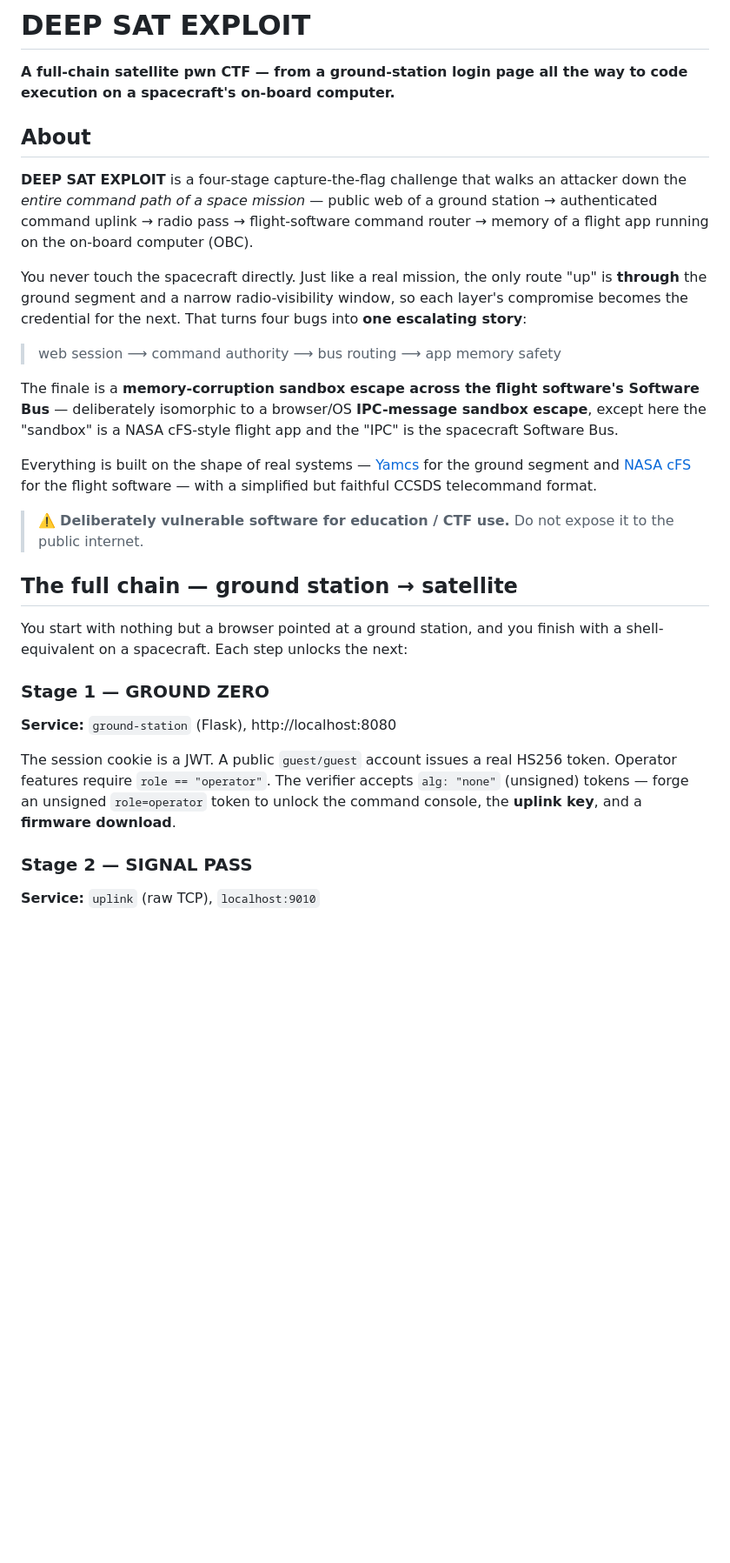
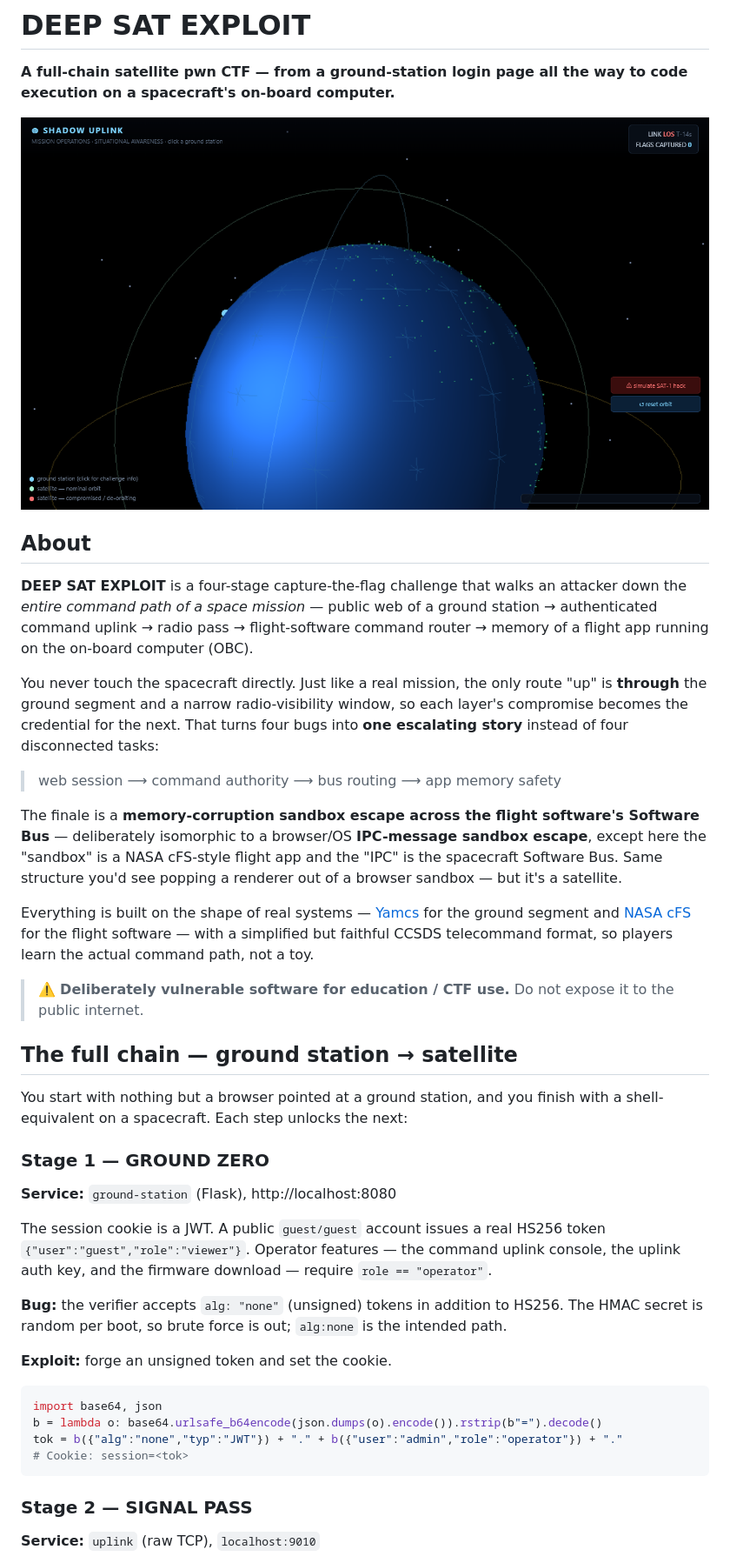
Before and after one commit to junfuture1103/sat-ctf, a Markdown page: README.md, the part around one of its changes. Shown at 87% size. GitHub-like rendering; blank space fills up the shorter version.

Commit message:
Restore images in README, add live server links (101.79.16.243)

````diff
--- a/README.md
+++ b/README.md
@@ -1,18 +1,20 @@
 # DEEP SAT EXPLOIT
 
 **A full-chain satellite pwn CTF — from a ground-station login page all the way to code execution on a spacecraft's on-board computer.**
+
+![Mission operations globe](docs/mission-globe.png)
 
 ## About
 
 **DEEP SAT EXPLOIT** is a four-stage capture-the-flag challenge that walks an attacker down the *entire command path of a space mission* — public web of a ground station → authenticated command uplink → radio pass → flight-software command router → memory of a flight app running on the on-board computer (OBC).
 
-You never touch the spacecraft directly. Just like a real mission, the only route "up" is **through** the ground segment and a narrow radio-visibility window, so each layer's compromise becomes the credential for the next. That turns four bugs into **one escalating story**:
+You never touch the spacecraft directly. Just like a real mission, the only route "up" is **through** the ground segment and a narrow radio-visibility window, so each layer's compromise becomes the credential for the next. That turns four bugs into **one escalating story** instead of four disconnected tasks:
 
 > web session ⟶ command authority ⟶ bus routing ⟶ app memory safety
 
-The finale is a **memory-corruption sandbox escape across the flight software's Software Bus** — deliberately isomorphic to a browser/OS **IPC-message sandbox escape**, except here the "sandbox" is a NASA cFS-style flight app and the "IPC" is the spacecraft Software Bus.
+The finale is a **memory-corruption sandbox escape across the flight software's Software Bus** — deliberately isomorphic to a browser/OS **IPC-message sandbox escape**, except here the "sandbox" is a NASA cFS-style flight app and the "IPC" is the spacecraft Software Bus. Same structure you'd see popping a renderer out of a browser sandbox — but it's a satellite.
 
-Everything is built on the shape of real systems — [Yamcs](https://github.com/yamcs/yamcs) for the ground segment and [NASA cFS](https://github.com/nasa/cFS) for the flight software — with a simplified but faithful CCSDS telecommand format.
+Everything is built on the shape of real systems — [Yamcs](https://github.com/yamcs/yamcs) for the ground segment and [NASA cFS](https://github.com/nasa/cFS) for the flight software — with a simplified but faithful CCSDS telecommand format, so players learn the actual command path, not a toy.
 
 > ⚠️ **Deliberately vulnerable software for education / CTF use.** Do not expose it to the public internet.
 
@@ -24,7 +26,18 @@ You start with nothing but a browser pointed at a ground station, and you finish
 
 **Service:** `ground-station` (Flask), http://localhost:8080
 
-The session cookie is a JWT. A public `guest/guest` account issues a real HS256 token. Operator features require `role == "operator"`. The verifier accepts `alg: "none"` (unsigned) tokens — forge an unsigned `role=operator` token to unlock the command console, the **uplink key**, and a **firmware download**.
+The session cookie is a JWT. A public `guest/guest` account issues a real HS256 token `{"user":"guest","role":"viewer"}`. Operator features — the command uplink console, the uplink auth key, and the firmware download — require `role == "operator"`.
+
+**Bug:** the verifier accepts `alg: "none"` (unsigned) tokens in addition to HS256. The HMAC secret is random per boot, so brute force is out; `alg:none` is the intended path.
+
+**Exploit:** forge an unsigned token and set the cookie.
+
+```python
+import base64, json
+b = lambda o: base64.urlsafe_b64encode(json.dumps(o).encode()).rstrip(b"=").decode()
+tok = b({"alg":"none","typ":"JWT"}) + "." + b({"user":"admin","role":"operator"}) + "."
+# Cookie: session=<tok>
+```
 
 ### Stage 2 — SIGNAL PASS
 
````
Also changed, not shown: other parts of README.md (+16 -4 lines).
